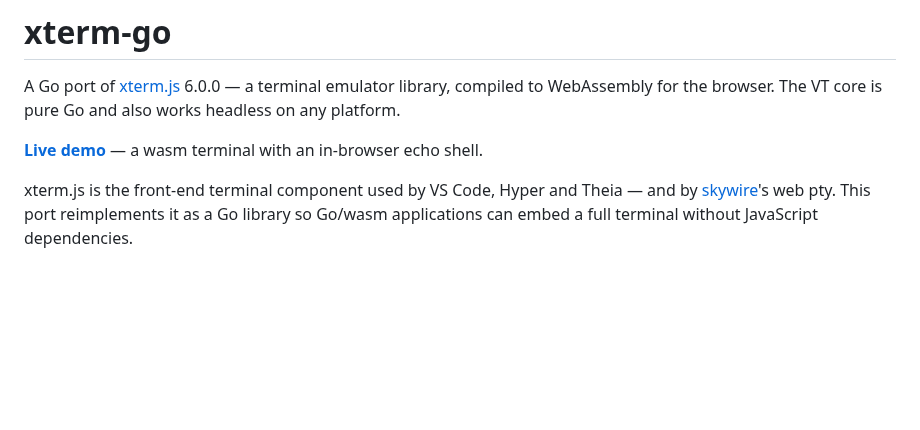
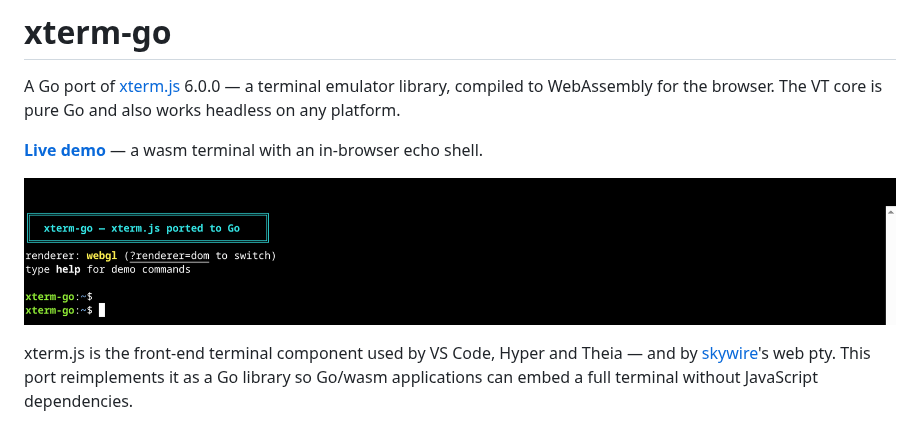
Before and after one commit to 0magnet/xterm-go, a Markdown page: README.md, the part around the change. Rendered like a GitHub page; pictures changed too: docs/xterm-go-demo.png (added); blank space fills up the shorter version.

Commit message:
docs: show the demo in the README
A screenshot of the live demo beneath the link, and the Go and TinyGo
builds linked separately where both are published.

```diff
--- a/README.md
+++ b/README.md
@@ -3,6 +3,8 @@
 A Go port of [xterm.js](https://github.com/xtermjs/xterm.js) 6.0.0 — a terminal emulator library, compiled to WebAssembly for the browser. The VT core is pure Go and also works headless on any platform.
 
 **[Live demo](https://0magnet.github.io/xterm-go/)** — a wasm terminal with an in-browser echo shell.
+
+![xterm-go in the browser](docs/xterm-go-demo.png "the ported terminal drawing a truecolor box through the WebGL renderer")
 
 xterm.js is the front-end terminal component used by VS Code, Hyper and Theia — and by [skywire](https://github.com/skycoin/skywire)'s web pty. This port reimplements it as a Go library so Go/wasm applications can embed a full terminal without JavaScript dependencies.
 
```
